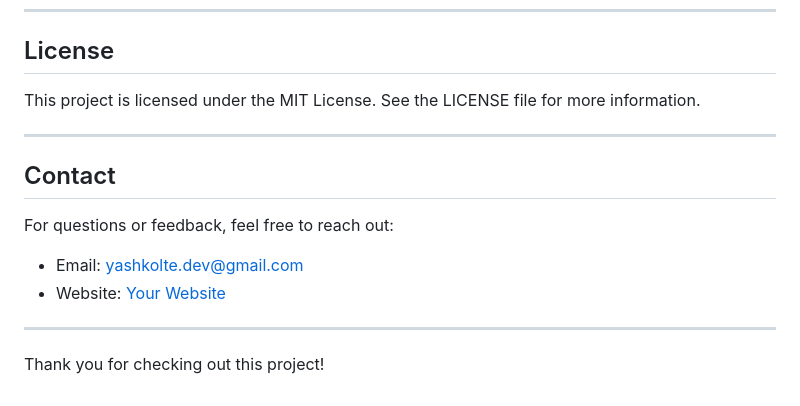
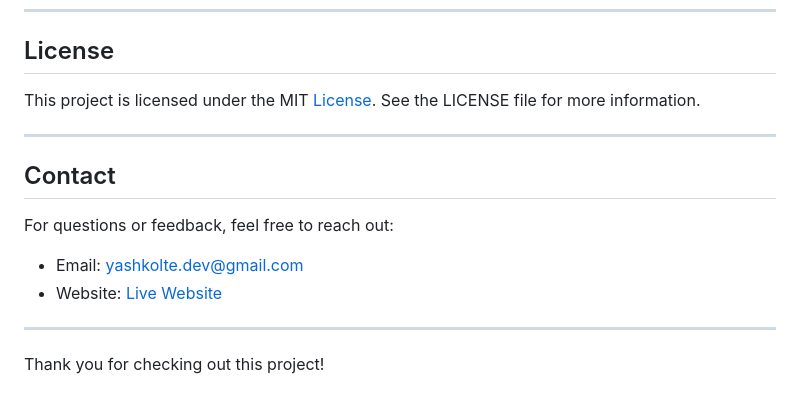
Before and after one commit to yashkolte/ITMarketingSAASTemplate, a Markdown page: README.md, the part around the change. Rendered like a GitHub page.

```diff
--- a/README.md
+++ b/README.md
@@ -88,14 +88,14 @@ Contributions are welcome! Please follow these steps:
 ---
 
 ## License
-This project is licensed under the MIT License. See the LICENSE file for more information.
+This project is licensed under the MIT [License](LICENSE). See the LICENSE file for more information.
 
 ---
 
 ## Contact
 For questions or feedback, feel free to reach out:
 - Email: [yashkolte.dev@gmail.com](mailto:yashkolte.dev@gmail.com)
-- Website: [Your Website](https://yashkolte.github.io/ITMarketingSAASTemplate/)
+- Website: [Live Website](https://yashkolte.github.io/ITMarketingSAASTemplate/)
 
 ---
 
```
